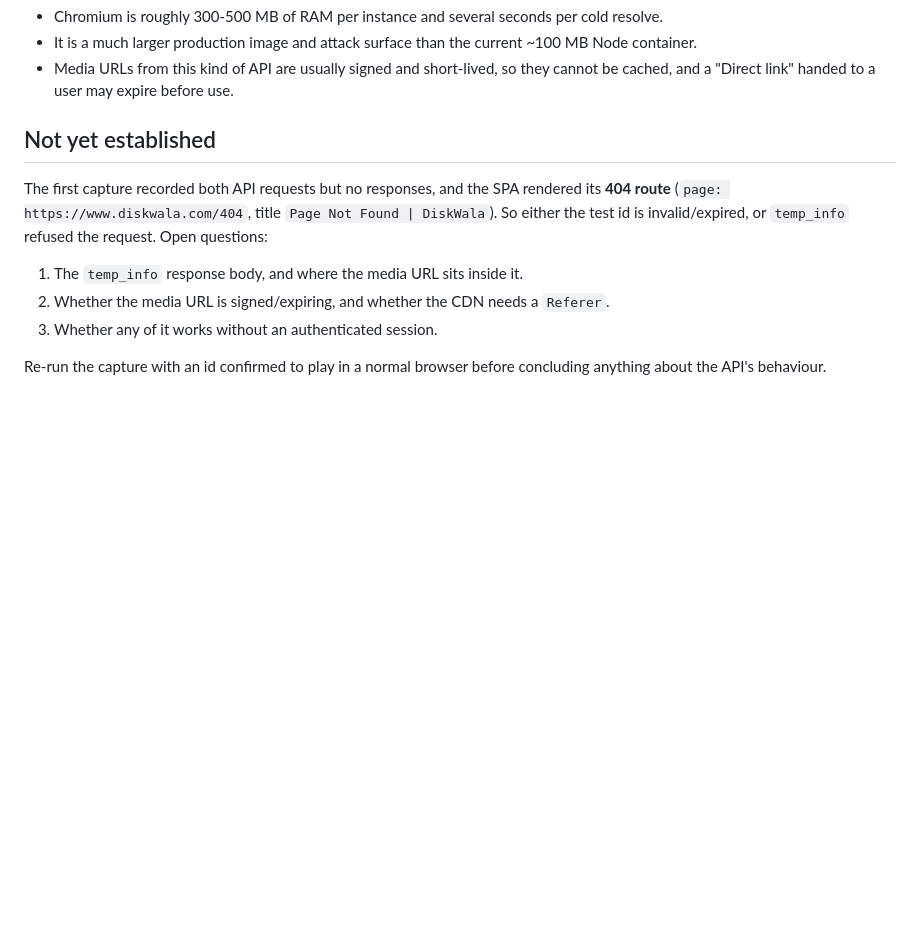
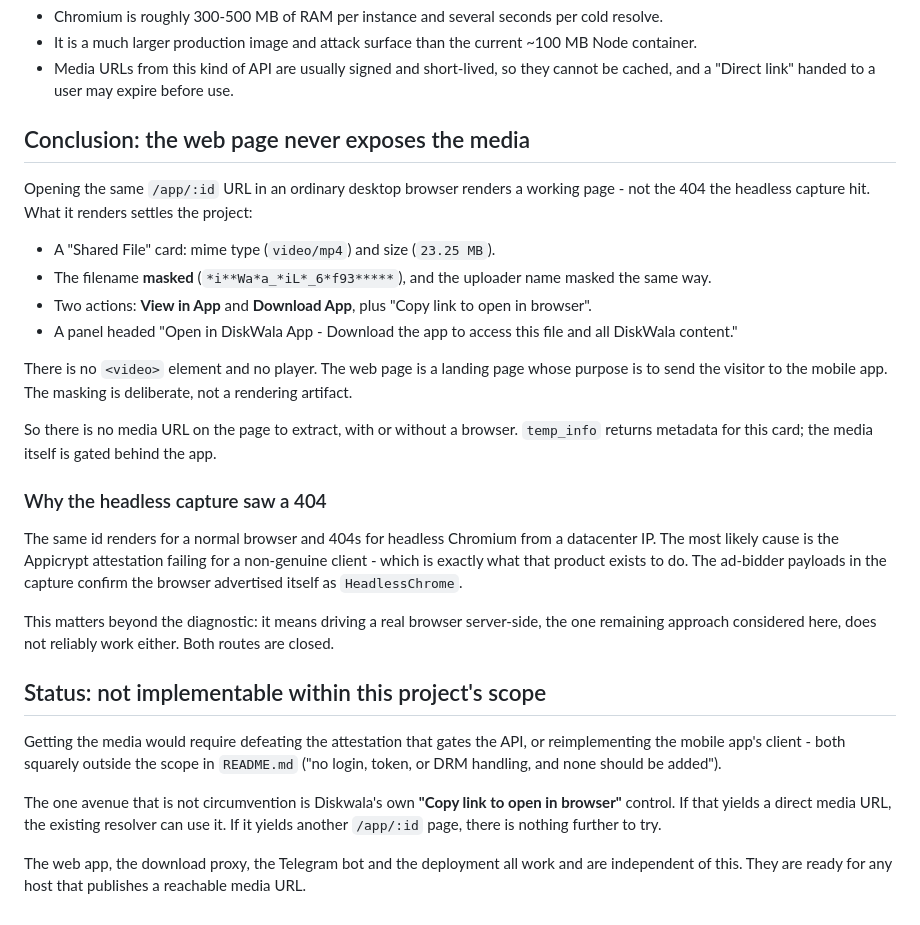
Before and after one commit to aman-dhakar-191/video-downloader, a Markdown page: docs/diskwala-api-findings.md, the part around the change. Rendered like a GitHub page; blank space fills up the shorter version.

Commit message:
Record that Diskwala gates media behind its app; close the investigation
Opening the same /app/:id URL in an ordinary browser renders a working page,
not the 404 the headless capture hit - and that page settles the question. It
shows only the file's mime type and size, a deliberately masked filename and
uploader, and View in App / Download App actions. There is no video element
and no player: the web page exists to send visitors to the mobile app.

There is therefore no media URL to extract from the web at all, so no
resolver strategy - static or browser-driven - can succeed. The 404 under
headless Chromium is consistent with the Appicrypt attestation rejecting a
non-genuine client, which also closes the browser-backed approach.

Records the finding and marks the extraction work not implementable within
the project's stated scope. The web app, download proxy, bot and deployment
are unaffected and remain usable for any host that publishes a reachable
media URL.

Co-Authored-By: Claude Opus 5 <noreply@anthropic.com>
Claude-Session: https://claude.ai/code/session_011VyXuHJtAUFGUShfBMV4fJ

```diff
--- a/docs/diskwala-api-findings.md
+++ b/docs/diskwala-api-findings.md
@@ -86,17 +86,51 @@ That has real costs, which are the actual decision to make:
 - Media URLs from this kind of API are usually signed and short-lived, so they
   cannot be cached, and a "Direct link" handed to a user may expire before use.
 
-## Not yet established
+## Conclusion: the web page never exposes the media
 
-The first capture recorded both API requests but no responses, and the SPA
-rendered its **404 route** (`page: https://www.diskwala.com/404`, title
-`Page Not Found | DiskWala`). So either the test id is invalid/expired, or
-`temp_info` refused the request. Open questions:
+Opening the same `/app/:id` URL in an ordinary desktop browser renders a
+working page - not the 404 the headless capture hit. What it renders settles
+the project:
 
-1. The `temp_info` response body, and where the media URL sits inside it.
-2. Whether the media URL is signed/expiring, and whether the CDN needs a
-   `Referer`.
-3. Whether any of it works without an authenticated session.
+- A "Shared File" card: mime type (`video/mp4`) and size (`23.25 MB`).
+- The filename **masked** (`*i**Wa*a_*iL*_6*f93*****`), and the uploader name
+  masked the same way.
+- Two actions: **View in App** and **Download App**, plus "Copy link to open
+  in browser".
+- A panel headed "Open in DiskWala App - Download the app to access this file
+  and all DiskWala content."
 
-Re-run the capture with an id confirmed to play in a normal browser before
-concluding anything about the API's behaviour.
+There is no `<video>` element and no player. The web page is a landing page
+whose purpose is to send the visitor to the mobile app. The masking is
+deliberate, not a rendering artifact.
+
+So there is no media URL on the page to extract, with or without a browser.
+`temp_info` returns metadata for this card; the media itself is gated behind
+the app.
+
+### Why the headless capture saw a 404
+
+The same id renders for a normal browser and 404s for headless Chromium from
+a datacenter IP. The most likely cause is the Appicrypt attestation failing
+for a non-genuine client - which is exactly what that product exists to do.
+The ad-bidder payloads in the capture confirm the browser advertised itself
+as `HeadlessChrome`.
+
+This matters beyond the diagnostic: it means driving a real browser
+server-side, the one remaining approach considered here, does not reliably
+work either. Both routes are closed.
+
+## Status: not implementable within this project's scope
+
+Getting the media would require defeating the attestation that gates the API,
+or reimplementing the mobile app's client - both squarely outside the scope in
+`README.md` ("no login, token, or DRM handling, and none should be added").
+
+The one avenue that is not circumvention is Diskwala's own **"Copy link to
+open in browser"** control. If that yields a direct media URL, the existing
+resolver can use it. If it yields another `/app/:id` page, there is nothing
+further to try.
+
+The web app, the download proxy, the Telegram bot and the deployment all work
+and are independent of this. They are ready for any host that publishes a
+reachable media URL.
```
